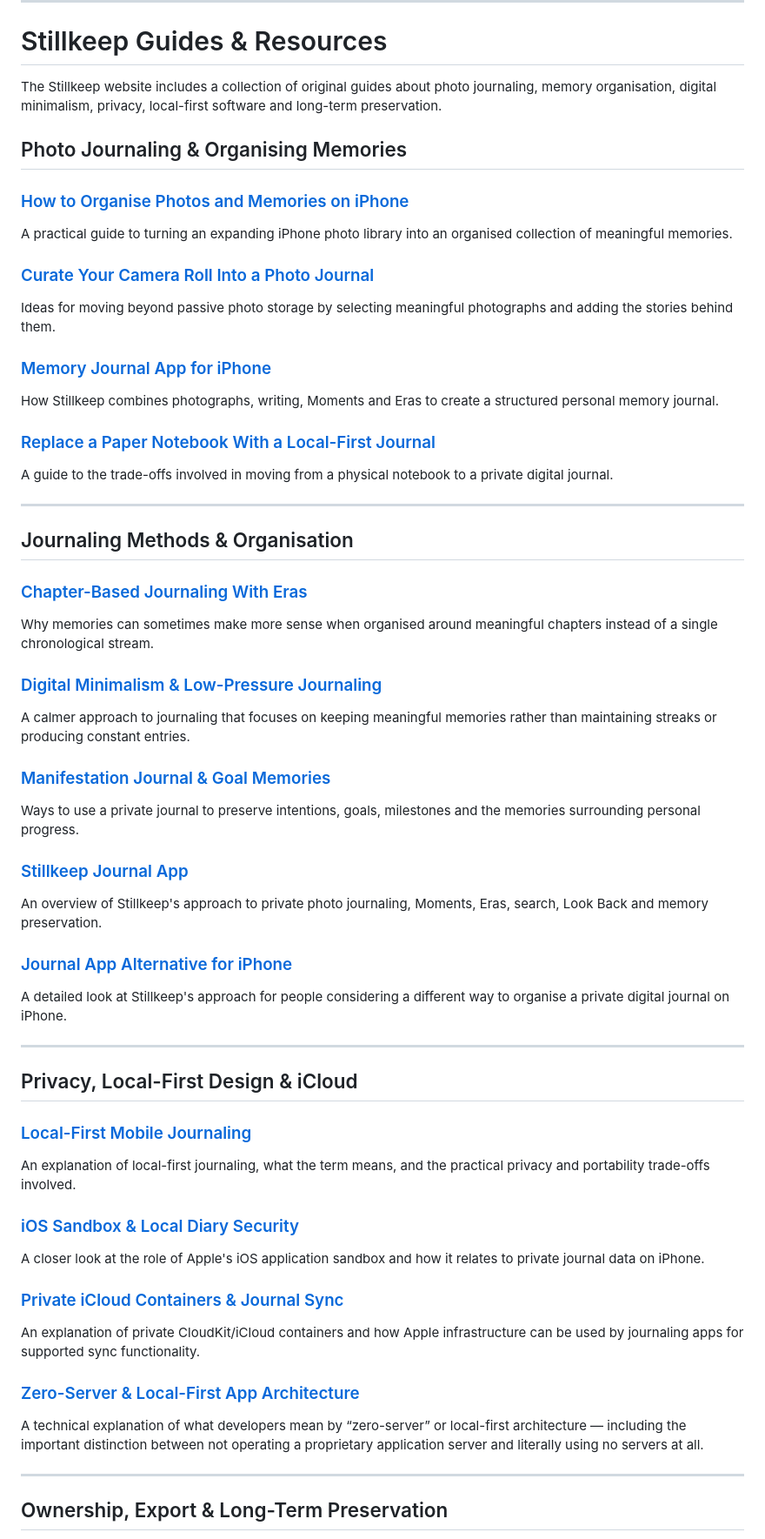
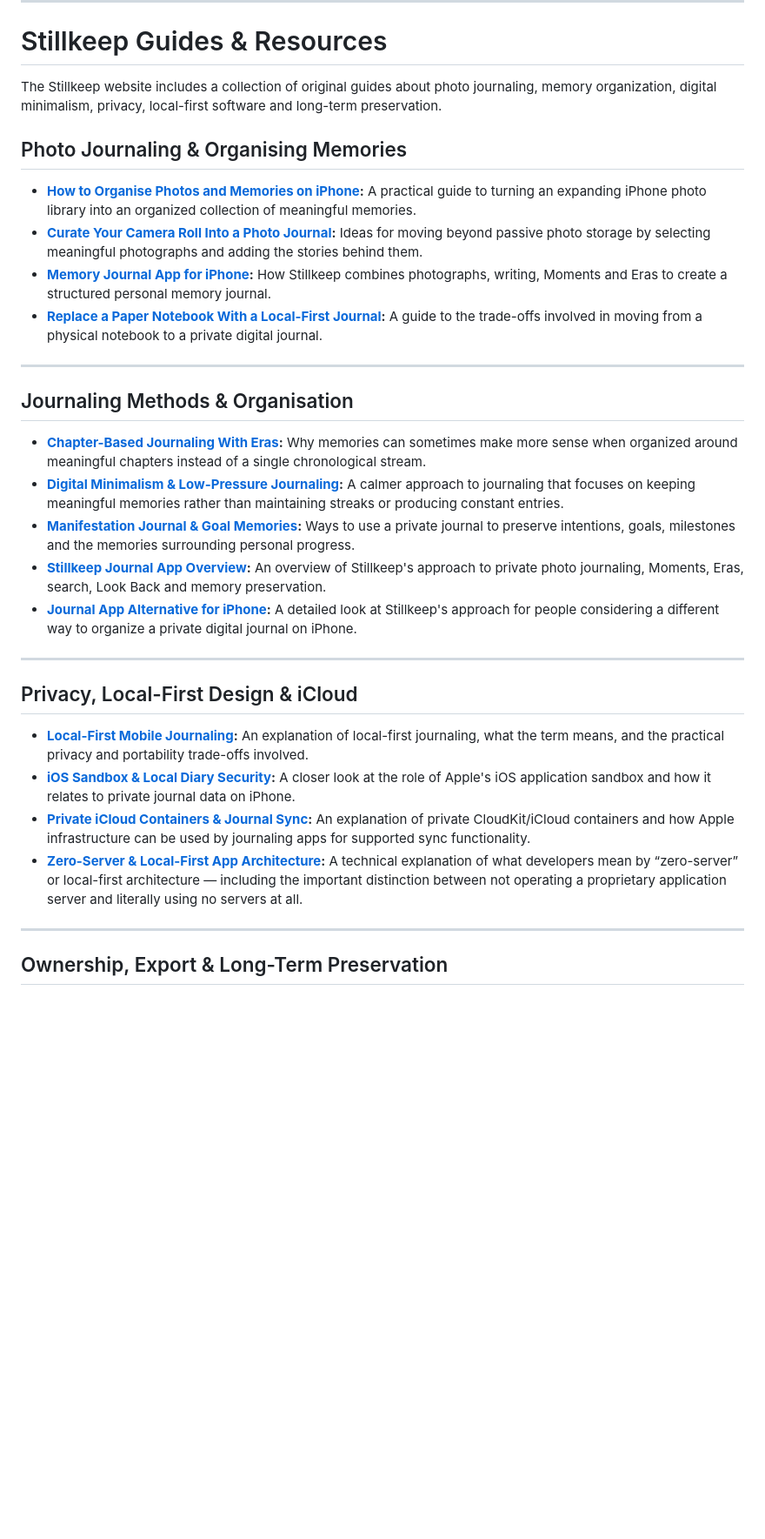
Before and after one commit to JHR1986/stillkeep-journal-diary, a Markdown page: README.md, the part around one of its changes. Shown at 87% size. Drawn GitHub-style; blank space fills up the shorter version.

```diff
--- a/README.md
+++ b/README.md
@@ -68,69 +75,33 @@ For the precise description of how information is handled, read the published le
 
 # Stillkeep Guides & Resources
 
-The Stillkeep website includes a collection of original guides about photo journaling, memory organisation, digital minimalism, privacy, local-first software and long-term preservation.
+The Stillkeep website includes a collection of original guides about photo journaling, memory organization, digital minimalism, privacy, local-first software and long-term preservation.
 
 ## Photo Journaling & Organising Memories
 
-### [How to Organise Photos and Memories on iPhone](https://stillkeep.app/how-to-organize-photos-memories-iphone.html)
-
-A practical guide to turning an expanding iPhone photo library into an organised collection of meaningful memories.
-
-### [Curate Your Camera Roll Into a Photo Journal](https://stillkeep.app/curate-camera-roll-photo-journal.html)
-
-Ideas for moving beyond passive photo storage by selecting meaningful photographs and adding the stories behind them.
-
-### [Memory Journal App for iPhone](https://stillkeep.app/memory-journal.html)
-
-How Stillkeep combines photographs, writing, Moments and Eras to create a structured personal memory journal.
-
-### [Replace a Paper Notebook With a Local-First Journal](https://stillkeep.app/replace-paper-notebook-local-first-journal.html)
-
-A guide to the trade-offs involved in moving from a physical notebook to a private digital journal.
+- **[How to Organise Photos and Memories on iPhone](https://stillkeep.app/how-to-organize-photos-memories-iphone.html):** A practical guide to turning an expanding iPhone photo library into an organized collection of meaningful memories.
+- **[Curate Your Camera Roll Into a Photo Journal](https://stillkeep.app/curate-camera-roll-photo-journal.html):** Ideas for moving beyond passive photo storage by selecting meaningful photographs and adding the stories behind them.
+- **[Memory Journal App for iPhone](https://stillkeep.app/memory-journal.html):** How Stillkeep combines photographs, writing, Moments and Eras to create a structured personal memory journal.
+- **[Replace a Paper Notebook With a Local-First Journal](https://stillkeep.app/replace-paper-notebook-local-first-journal.html):** A guide to the trade-offs involved in moving from a physical notebook to a private digital journal.
 
 ---
 
 ## Journaling Methods & Organisation
 
-### [Chapter-Based Journaling With Eras](https://stillkeep.app/chapter-based-journaling-eras.html)
-
-Why memories can sometimes make more sense when organised around meaningful chapters instead of a single chronological stream.
-
-### [Digital Minimalism & Low-Pressure Journaling](https://stillkeep.app/digital-minimalism-low-pressure-journaling.html)
-
-A calmer approach to journaling that focuses on keeping meaningful memories rather than maintaining streaks or producing constant entries.
-
-### [Manifestation Journal & Goal Memories](https://stillkeep.app/manifestation-journal.html)
-
-Ways to use a private journal to preserve intentions, goals, milestones and the memories surrounding personal progress.
-
-### [Stillkeep Journal App](https://stillkeep.app/journal-app.html)
-
-An overview of Stillkeep's approach to private photo journaling, Moments, Eras, search, Look Back and memory preservation.
-
-### [Journal App Alternative for iPhone](https://stillkeep.app/journal-app-alternative-stillkeep-iphone.html)
-
-A detailed look at Stillkeep's approach for people considering a different way to organise a private digital journal on iPhone.
+- **[Chapter-Based Journaling With Eras](https://stillkeep.app/chapter-based-journaling-eras.html):** Why memories can sometimes make more sense when organized around meaningful chapters instead of a single chronological stream.
+- **[Digital Minimalism & Low-Pressure Journaling](https://stillkeep.app/digital-minimalism-low-pressure-journaling.html):** A calmer approach to journaling that focuses on keeping meaningful memories rather than maintaining streaks or producing constant entries.
+- **[Manifestation Journal & Goal Memories](https://stillkeep.app/manifestation-journal.html):** Ways to use a private journal to preserve intentions, goals, milestones and the memories surrounding personal progress.
+- **[Stillkeep Journal App Overview](https://stillkeep.app/journal-app.html):** An overview of Stillkeep's approach to private photo journaling, Moments, Eras, search, Look Back and memory preservation.
+- **[Journal App Alternative for iPhone](https://stillkeep.app/journal-app-alternative-stillkeep-iphone.html):** A detailed look at Stillkeep's approach for people considering a different way to organize a private digital journal on iPhone.
 
 ---
 
 ## Privacy, Local-First Design & iCloud
 
-### [Local-First Mobile Journaling](https://stillkeep.app/local-first-mobile-journaling.html)
-
-An explanation of local-first journaling, what the term means, and the practical privacy and portability trade-offs involved.
-
-### [iOS Sandbox & Local Diary Security](https://stillkeep.app/ios-sandbox-local-diary-security.html)
-
-A closer look at the role of Apple's iOS application sandbox and how it relates to private journal data on iPhone.
-
-### [Private iCloud Containers & Journal Sync](https://stillkeep.app/private-icloud-containers-journal-sync.html)
-
-An explanation of private CloudKit/iCloud containers and how Apple infrastructure can be used by journaling apps for supported sync functionality.
-
-### [Zero-Server & Local-First App Architecture](https://stillkeep.app/zero-server-local-first-app-architecture.html)
-
-A technical explanation of what developers mean by “zero-server” or local-first architecture — including the important distinction between not operating a proprietary application server and literally using no servers at all.
+- **[Local-First Mobile Journaling](https://stillkeep.app/local-first-mobile-journaling.html):** An explanation of local-first journaling, what the term means, and the practical privacy and portability trade-offs involved.
+- **[iOS Sandbox & Local Diary Security](https://stillkeep.app/ios-sandbox-local-diary-security.html):** A closer look at the role of Apple's iOS application sandbox and how it relates to private journal data on iPhone.
+- **[Private iCloud Containers & Journal Sync](https://stillkeep.app/private-icloud-containers-journal-sync.html):** An explanation of private CloudKit/iCloud containers and how Apple infrastructure can be used by journaling apps for supported sync functionality.
+- **[Zero-Server & Local-First App Architecture](https://stillkeep.app/zero-server-local-first-app-architecture.html):** A technical explanation of what developers mean by “zero-server” or local-first architecture — including the important distinction between not operating a proprietary application server and literally using no servers at all.
 
 ---
 
```
Also changed, not shown: other parts of README.md (+22 -25 lines).
